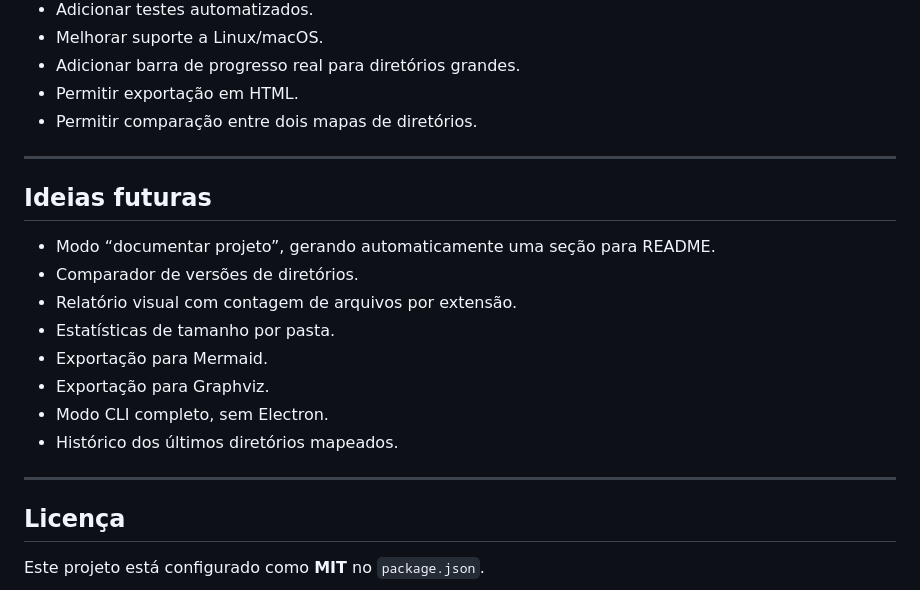
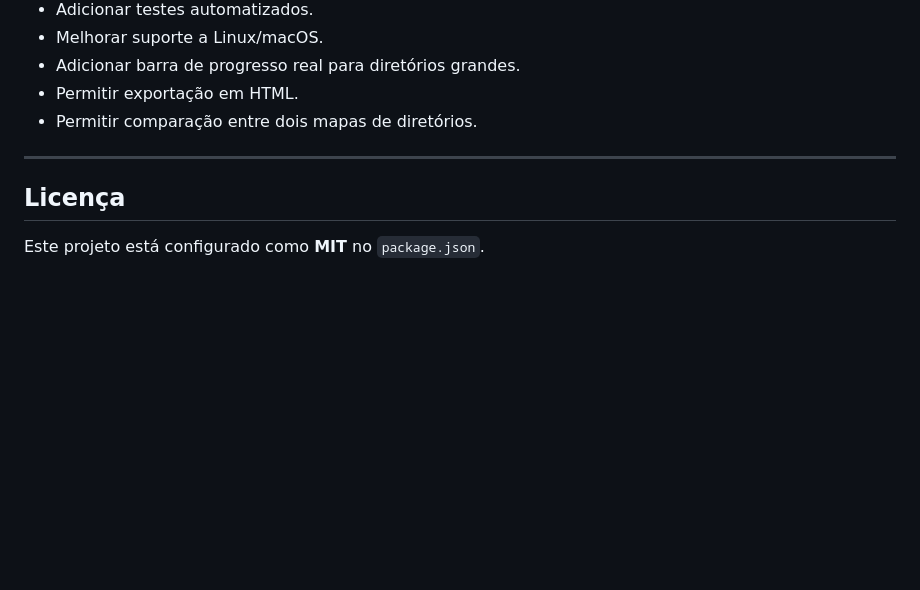
Before and after one commit to annibalemarcos/dir_mapper, a Markdown page: README.md, the part around the change. Drawn GitHub-style; blank space fills up the shorter version.

Commit message:
Remove future ideas from README
Removed future ideas section from README.

```diff
--- a/README.md
+++ b/README.md
@@ -251,19 +251,6 @@ Pontos que podem melhorar:
 
 ---
 
-## Ideias futuras
-
-- Modo “documentar projeto”, gerando automaticamente uma seção para README.
-- Comparador de versões de diretórios.
-- Relatório visual com contagem de arquivos por extensão.
-- Estatísticas de tamanho por pasta.
-- Exportação para Mermaid.
-- Exportação para Graphviz.
-- Modo CLI completo, sem Electron.
-- Histórico dos últimos diretórios mapeados.
-
----
-
 ## Licença
 
 Este projeto está configurado como **MIT** no `package.json`.
```
